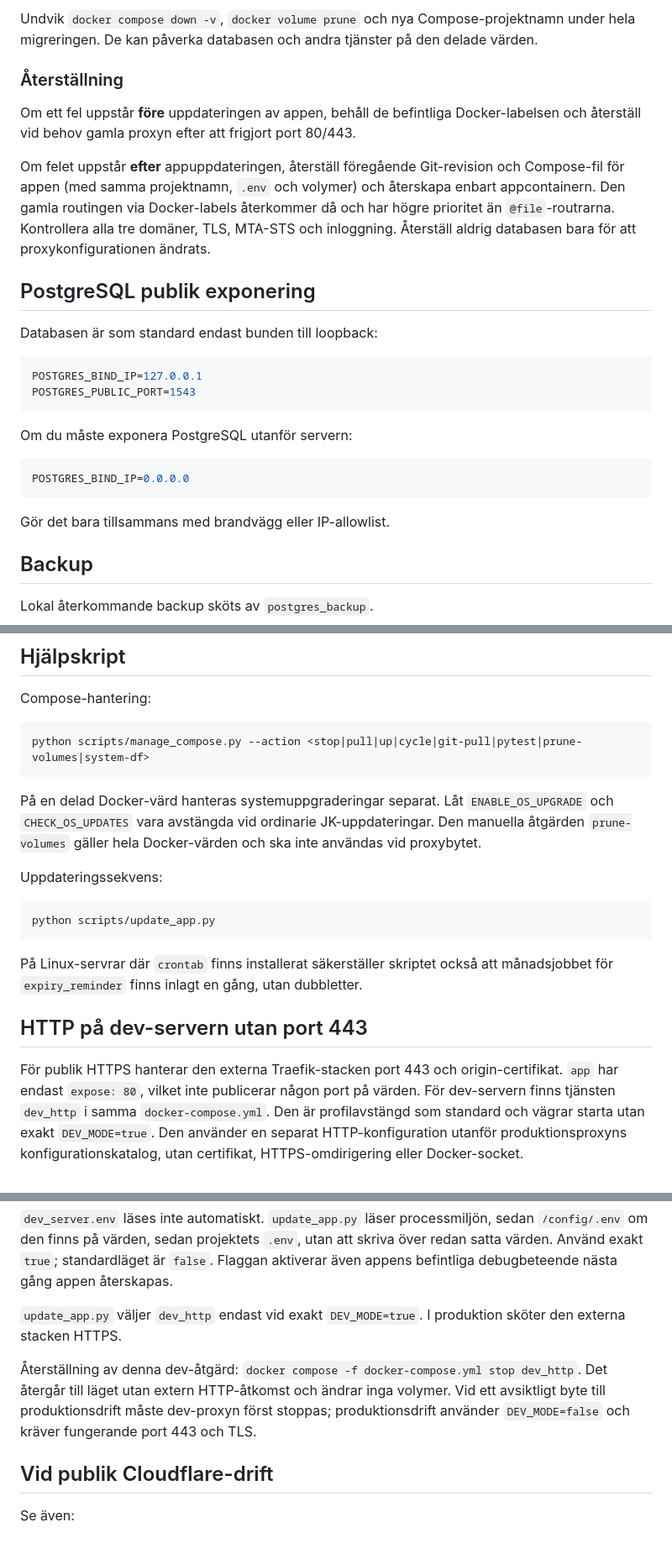
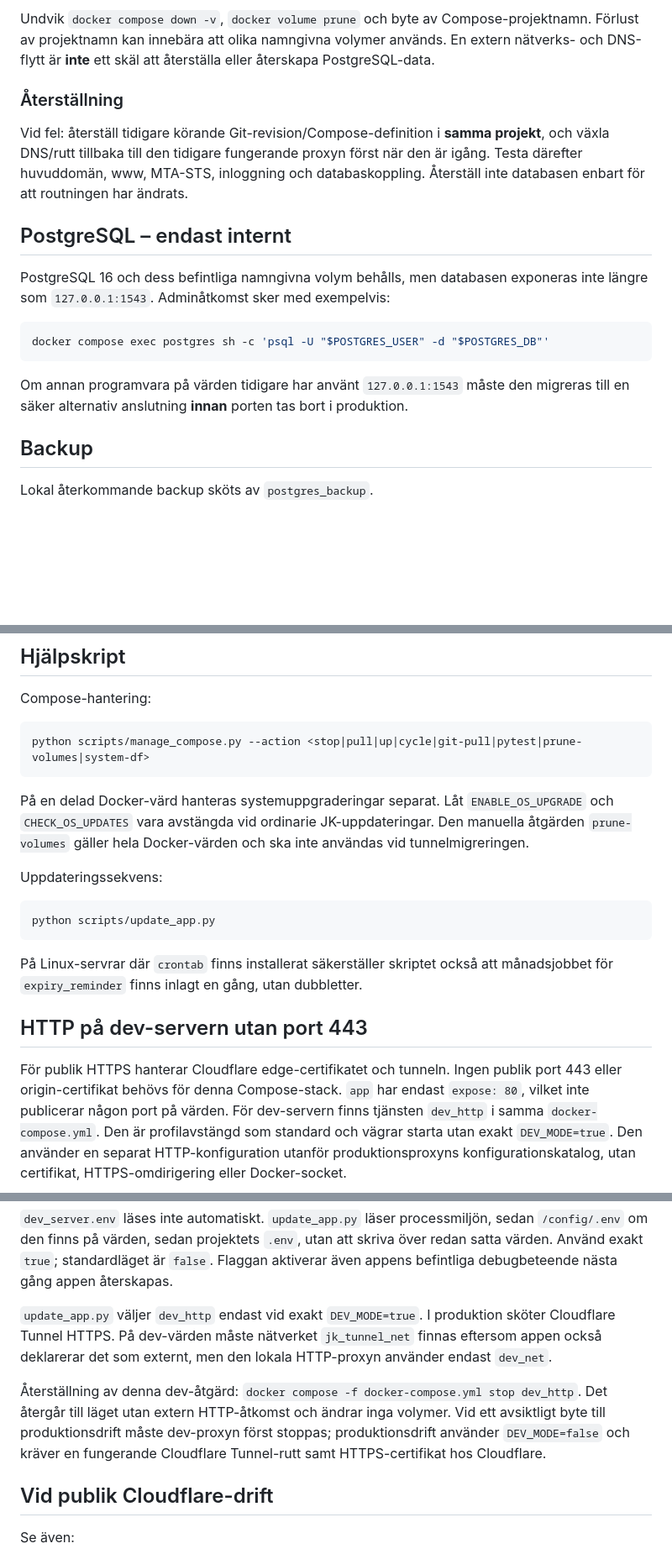
Before and after one commit to Mr-cool08/JK-utbildnings-intyg, a Markdown page: docs/DEPLOYMENT.md, 3 parts joined by grey strips. Shown at 84% size. GitHub-like rendering; blank space fills up the shorter version.

````diff
--- a/docs/DEPLOYMENT.md
+++ b/docs/DEPLOYMENT.md
@@ -96,28 +101,19 @@ Att låta appen sakna Traefik-labels är avsiktligt. Docker-providern har `expos
 
-Undvik `docker compose down -v`, `docker volume prune` och nya Compose-projektnamn under hela migreringen. De kan påverka databasen och andra tjänster på den delade värden.
+Undvik `docker compose down -v`, `docker volume prune` och byte av Compose-projektnamn. Förlust av projektnamn kan innebära att olika namngivna volymer används. En extern nätverks- och DNS-flytt är **inte** ett skäl att återställa eller återskapa PostgreSQL-data.
 
 ### Återställning
 
-Om ett fel uppstår **före** uppdateringen av appen, behåll de befintliga Docker-labelsen och återställ vid behov gamla proxyn efter att frigjort port 80/443.
+Vid fel: återställ tidigare körande Git-revision/Compose-definition i **samma projekt**, och växla DNS/rutt tillbaka till den tidigare fungerande proxyn först när den är igång. Testa därefter huvuddomän, www, MTA-STS, inloggning och databaskoppling. Återställ inte databasen enbart för att routningen har ändrats.
 
-Om felet uppstår **efter** appuppdateringen, återställ föregående Git-revision och Compose-fil för appen (med samma projektnamn, `.env` och volymer) och återskapa enbart appcontainern. Den gamla routingen via Docker-labels återkommer då och har högre prioritet än `@file`-routrarna. Kontrollera alla tre domäner, TLS, MTA-STS och inloggning. Återställ aldrig databasen bara för att proxykonfigurationen ändrats.
+## PostgreSQL – endast internt
 
-## PostgreSQL publik exponering
+PostgreSQL 16 och dess befintliga namngivna volym behålls, men databasen exponeras inte längre som `127.0.0.1:1543`. Adminåtkomst sker med exempelvis:
 
-Databasen är som standard endast bunden till loopback:
+~~~bash
+docker compose exec postgres sh -c 'psql -U "$POSTGRES_USER" -d "$POSTGRES_DB"'
+~~~
 
-```env
-POSTGRES_BIND_IP=127.0.0.1
-POSTGRES_PUBLIC_PORT=1543
-```
-
-Om du måste exponera PostgreSQL utanför servern:
-
-```env
-POSTGRES_BIND_IP=0.0.0.0
-```
-
-Gör det bara tillsammans med brandvägg eller IP-allowlist.
+Om annan programvara på värden tidigare har använt `127.0.0.1:1543` måste den migreras till en säker alternativ anslutning **innan** porten tas bort i produktion.
 
 ## Backup
 
@@ -141,7 +137,7 @@ Compose-hantering:
 python scripts/manage_compose.py --action <stop|pull|up|cycle|git-pull|pytest|prune-volumes|system-df>
 ```
 
-På en delad Docker-värd hanteras systemuppgraderingar separat. Låt `ENABLE_OS_UPGRADE` och `CHECK_OS_UPDATES` vara avstängda vid ordinarie JK-uppdateringar. Den manuella åtgärden `prune-volumes` gäller hela Docker-värden och ska inte användas vid proxybytet.
+På en delad Docker-värd hanteras systemuppgraderingar separat. Låt `ENABLE_OS_UPGRADE` och `CHECK_OS_UPDATES` vara avstängda vid ordinarie JK-uppdateringar. Den manuella åtgärden `prune-volumes` gäller hela Docker-värden och ska inte användas vid tunnelmigreringen.
 
 Uppdateringssekvens:
 
@@ -153,7 +149,7 @@ På Linux-servrar där `crontab` finns installerat säkerställer skriptet ocks
 
 ## HTTP på dev-servern utan port 443
 
-För publik HTTPS hanterar den externa Traefik-stacken port 443 och origin-certifikat.
+För publik HTTPS hanterar Cloudflare edge-certifikatet och tunneln. Ingen publik port 443 eller origin-certifikat behövs för denna Compose-stack.
 `app` har endast `expose: 80`, vilket inte publicerar någon port på värden.
 För dev-servern finns tjänsten `dev_http` i samma `docker-compose.yml`.
 Den är profilavstängd som standard och vägrar starta utan exakt `DEV_MODE=true`.
@@ -204,12 +200,12 @@ sedan `/config/.env` om den finns på värden, sedan projektets `.env`, utan att
 skriva över redan satta värden. Använd exakt `true`; standardläget är `false`.
 Flaggan aktiverar även appens befintliga debugbeteende nästa gång appen återskapas.
 
-`update_app.py` väljer `dev_http` endast vid exakt `DEV_MODE=true`. I produktion sköter den externa stacken HTTPS.
+`update_app.py` väljer `dev_http` endast vid exakt `DEV_MODE=true`. I produktion sköter Cloudflare Tunnel HTTPS. På dev-värden måste nätverket `jk_tunnel_net` finnas eftersom appen också deklarerar det som externt, men den lokala HTTP-proxyn använder endast `dev_net`.
 
 Återställning av denna dev-åtgärd: `docker compose -f docker-compose.yml stop dev_http`.
 Det återgår till läget utan extern HTTP-åtkomst och ändrar inga volymer.
 Vid ett avsiktligt byte till produktionsdrift måste dev-proxyn först stoppas;
-produktionsdrift använder `DEV_MODE=false` och kräver fungerande port 443 och TLS.
+produktionsdrift använder `DEV_MODE=false` och kräver en fungerande Cloudflare Tunnel-rutt samt HTTPS-certifikat hos Cloudflare.
 
 ## Vid publik Cloudflare-drift
 
````
Also changed, not shown: other parts of docs/DEPLOYMENT.md (+25 -20 lines).
